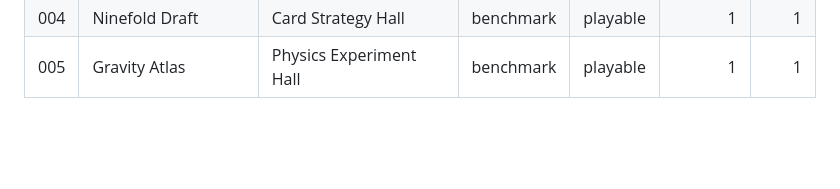
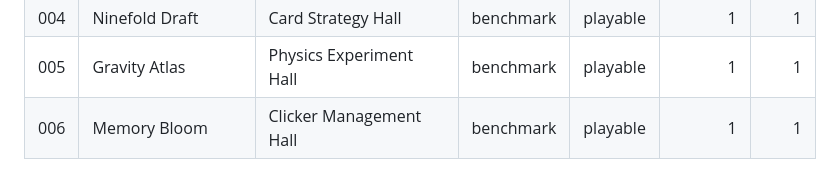
Before and after one commit to aidong27/99-ai-games, a Markdown page: docs/generated-index.md, the part around the change. Rendered like a GitHub page; blank space fills up the shorter version.

```diff
--- a/docs/generated-index.md
+++ b/docs/generated-index.md
@@ -13,3 +13,4 @@ The games are playable. The real exhibit is the AI that made them.
 | 003 | Neon Pulse Courier | Arcade Reaction Hall | benchmark | playable | 1 | 2 |
 | 004 | Ninefold Draft | Card Strategy Hall | benchmark | playable | 1 | 1 |
 | 005 | Gravity Atlas | Physics Experiment Hall | benchmark | playable | 1 | 1 |
+| 006 | Memory Bloom | Clicker Management Hall | benchmark | playable | 1 | 1 |
```
Also changed, not shown: README.md (+2 -2 lines), assets/social/README.md (+1 -1 lines), assets/social/og-cover.png, 13 other files.
